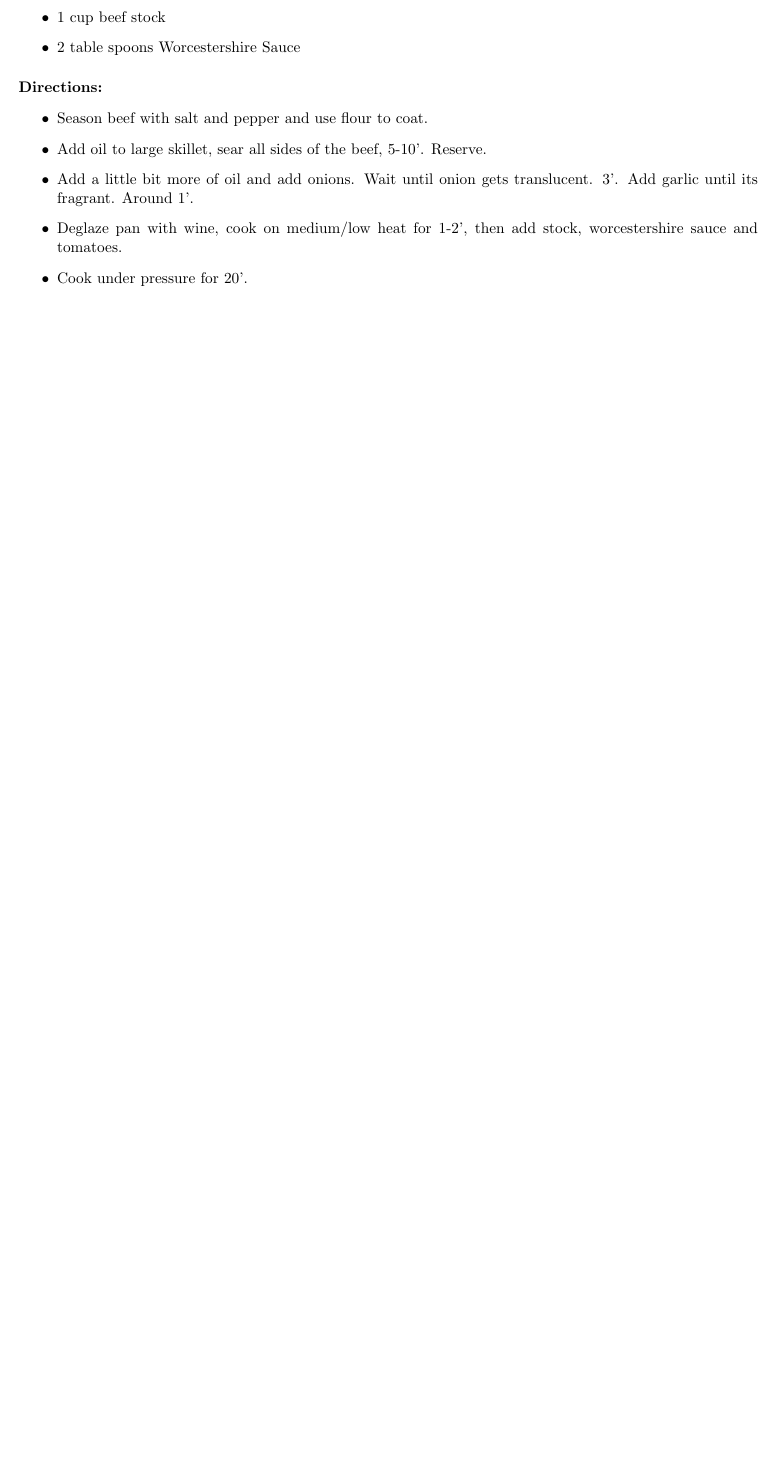
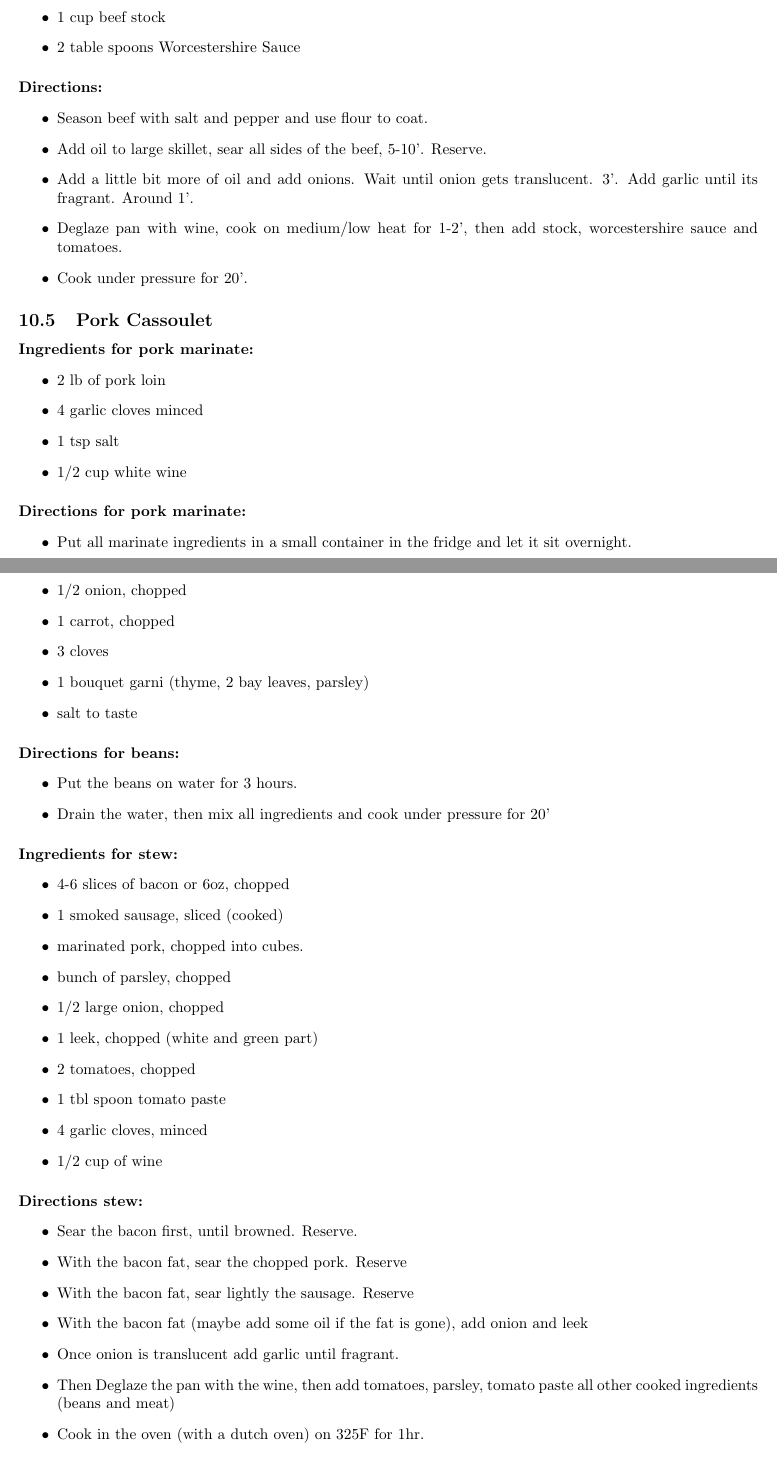
Before and after one commit to sergioclemente/Recipes, a LaTeX document (recipes.tex): part of page 28 of 50 before the commit and two parts of pages 28 and 29 of 51 after it, the two joined at a grey line, cut so that both start at the same text, the shorter picture padded with empty space. Compiled offline with pdfLaTeX.

Commit message:
Pork Cassolet and updating steak au poivre

```diff
--- a/recipes.tex
+++ b/recipes.tex
@@ -1117,3 +1117,61 @@ fragrant. Around 1’.
   \item Deglaze pan with wine, cook on medium/low heat for 1-2’, then add stock, worcestershire sauce and
 tomatoes.
   \item Cook under pressure for 20’.
+\end{itemize}
+
+\subsection{Pork Cassoulet}
+
+\paragraph{Ingredients for pork marinate:}
+\begin{itemize}
+	\item 2 lb of pork loin
+	\item 4 garlic cloves minced
+	\item 1 tsp salt
+	\item 1/2 cup white wine
+\end{itemize}
+
+\paragraph{Directions for pork marinate:}
+\begin{itemize}
+	\item Put all marinate ingredients in a small container in the fridge and let it sit overnight.
+\end{itemize}
+
+\paragraph{Ingredients for beans:}
+\begin{itemize}
+	\item 1 lb of white beans
+	\item 1/2 onion, chopped
+	\item 1 carrot, chopped
+	\item 3 cloves
+	\item 1 bouquet garni (thyme, 2 bay leaves, parsley)
+	\item salt to taste
+\end{itemize}
+
+\paragraph{Directions for beans:}
+\begin{itemize}
+	\item Put the beans on water for 3 hours.
+	\item Drain the water, then mix all ingredients and cook under pressure for 20'
+\end{itemize}
+
+\paragraph{Ingredients for stew:}
+\begin{itemize}
+	\item 4-6 slices of bacon or 6oz, chopped
+	\item 1 smoked sausage, sliced (cooked)
+	\item marinated pork, chopped into cubes.
+	\item bunch of parsley, chopped
+	\item 1/2 large onion, chopped
+	\item 1 leek, chopped (white and green part)
+	\item 2 tomatoes, chopped
+	\item 1 tbl spoon tomato paste
+	\item 4 garlic cloves, minced
+	\item 1/2 cup of wine
+
+\end{itemize}
+
+\paragraph{Directions stew:}
+\begin{itemize}
+	\item Sear the bacon first, until browned. Reserve.
+	\item With the bacon fat, sear the chopped pork. Reserve
+	\item With the bacon fat, sear lightly the sausage. Reserve
+	\item With the bacon fat (maybe add some oil if the fat is gone), add onion and leek
+	\item Once onion is translucent add garlic until fragrant.
+	\item Then Deglaze the pan with the wine, then add tomatoes, parsley, tomato paste all other cooked ingredients (beans and meat)
+	\item Cook in the oven (with a dutch oven) on 325F for 1hr.
+\end{itemize}
```
Also changed, not shown: recipes.pdf, recipes.tex (12 more changed lines).
